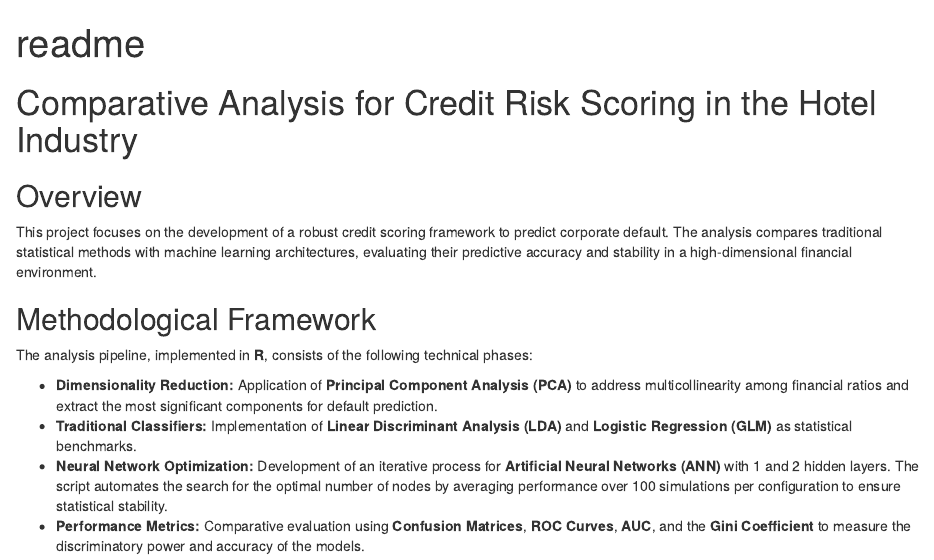
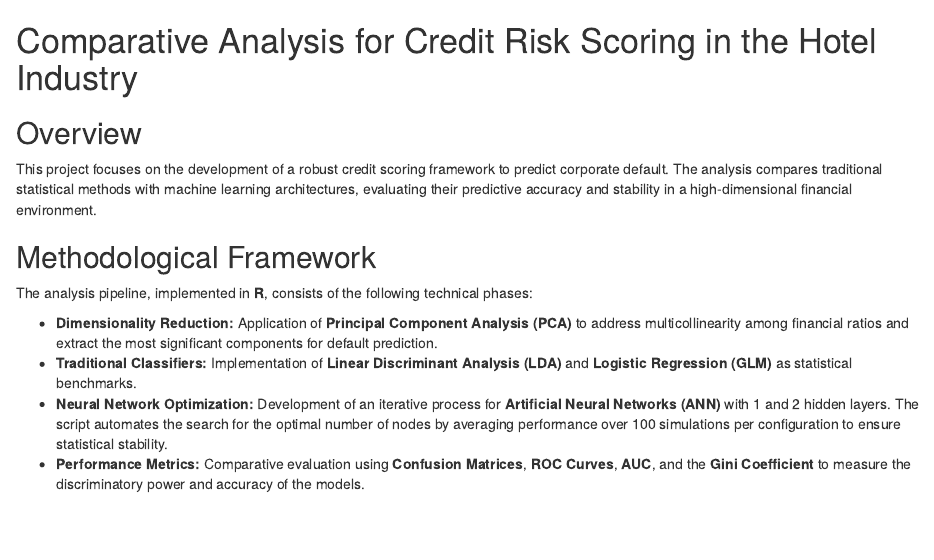
Before and after one commit to LucaFabbricatore-Quant/Financial-Engineering-Projects, an R Markdown document (Credit Scoring in Hotel Industry/readme.Rmd): the page in a window 1100 px wide, from its top. Rendered offline with R 4.5, knitr and Pandoc, with nearby package versions.

```diff
--- a/Credit Scoring in Hotel Industry/readme.Rmd
+++ b/Credit Scoring in Hotel Industry/readme.Rmd
@@ -1,8 +1,3 @@
----
-title: "readme"
-output: html_document
----
-
 # Comparative Analysis for Credit Risk Scoring in the Hotel Industry
 
 ## Overview
```
Also changed, not shown: Credit Scoring in Hotel Industry/readme.Rmd (1 more changed lines).
